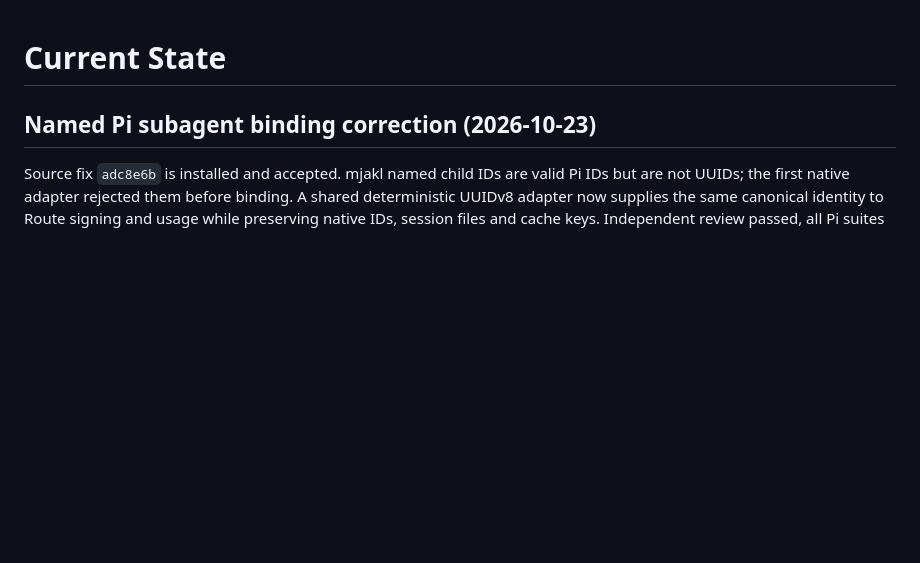
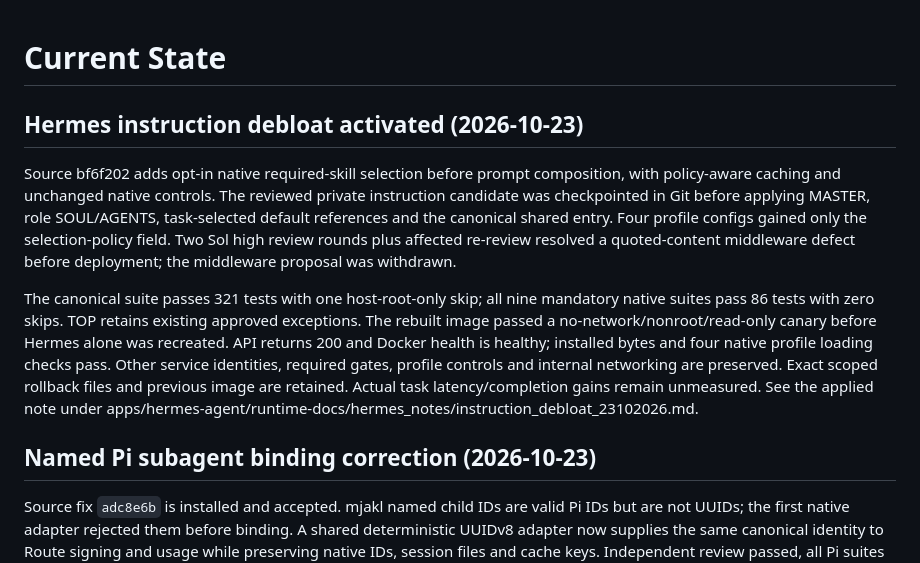
Before and after one commit to Heeervas/spartan-gate, a Markdown page: _project_specs/session/current-state.md, the part around the change. GitHub-like rendering; blank space fills up the shorter version.

Commit message:
docs: update current state after Hermes instruction activation

```diff
--- a/_project_specs/session/current-state.md
+++ b/_project_specs/session/current-state.md
@@ -1,4 +1,24 @@
 # Current State
+
+## Hermes instruction debloat activated (2026-10-23)
+
+Source bf6f202 adds opt-in native required-skill selection before prompt
+composition, with policy-aware caching and unchanged native controls. The
+reviewed private instruction candidate was checkpointed in Git before applying
+MASTER, role SOUL/AGENTS, task-selected default references and the canonical
+shared entry. Four profile configs gained only the selection-policy field.
+Two Sol high review rounds plus affected re-review resolved a quoted-content
+middleware defect before deployment; the middleware proposal was withdrawn.
+
+The canonical suite passes 321 tests with one host-root-only skip; all nine
+mandatory native suites pass 86 tests with zero skips. TOP retains existing
+approved exceptions. The rebuilt image passed a no-network/nonroot/read-only
+canary before Hermes alone was recreated. API returns 200 and Docker health is
+healthy; installed bytes and four native profile loading checks pass. Other
+service identities, required gates, profile controls and internal networking
+are preserved. Exact scoped rollback files and previous image are retained.
+Actual task latency/completion gains remain unmeasured. See the applied note
+under apps/hermes-agent/runtime-docs/hermes_notes/instruction_debloat_23102026.md.
 
 ## Named Pi subagent binding correction (2026-10-23)
 
```
